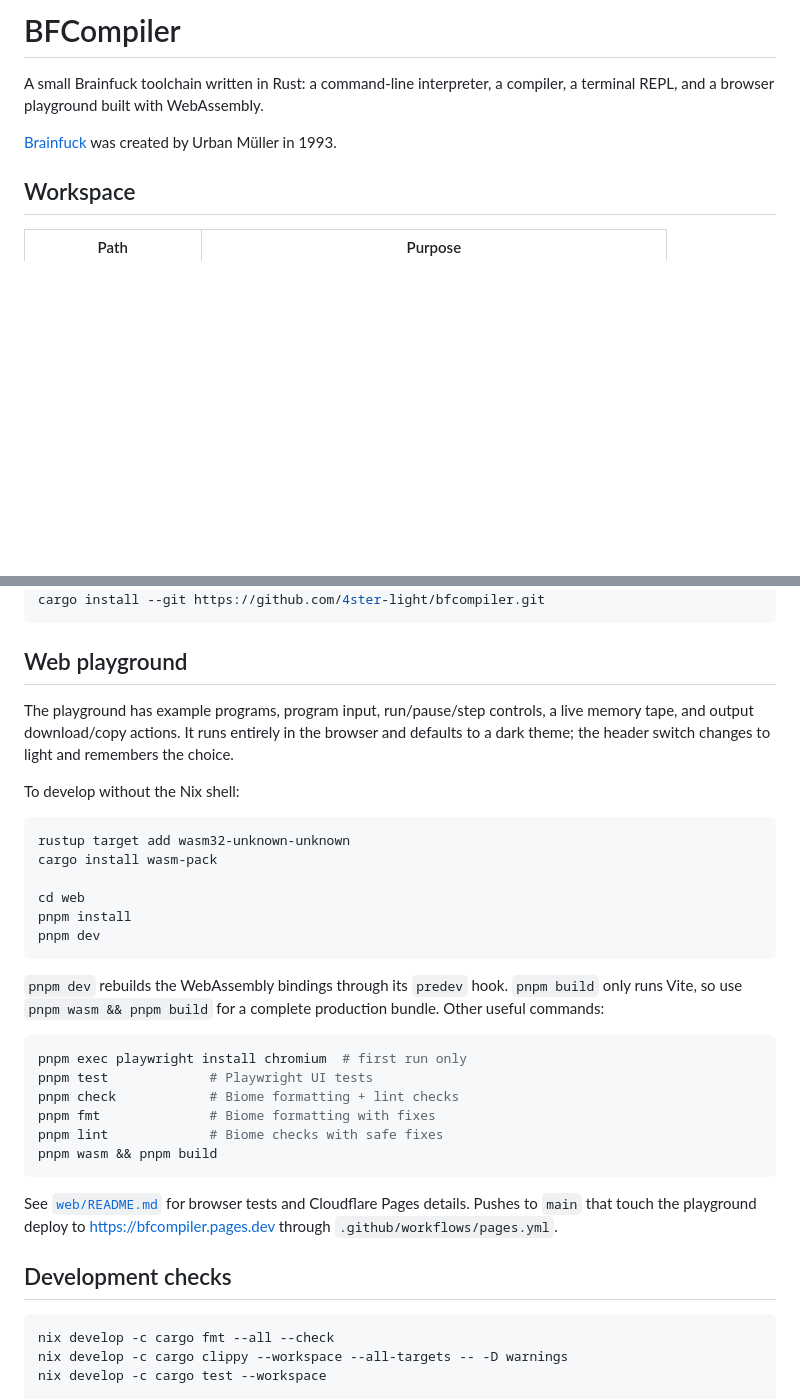
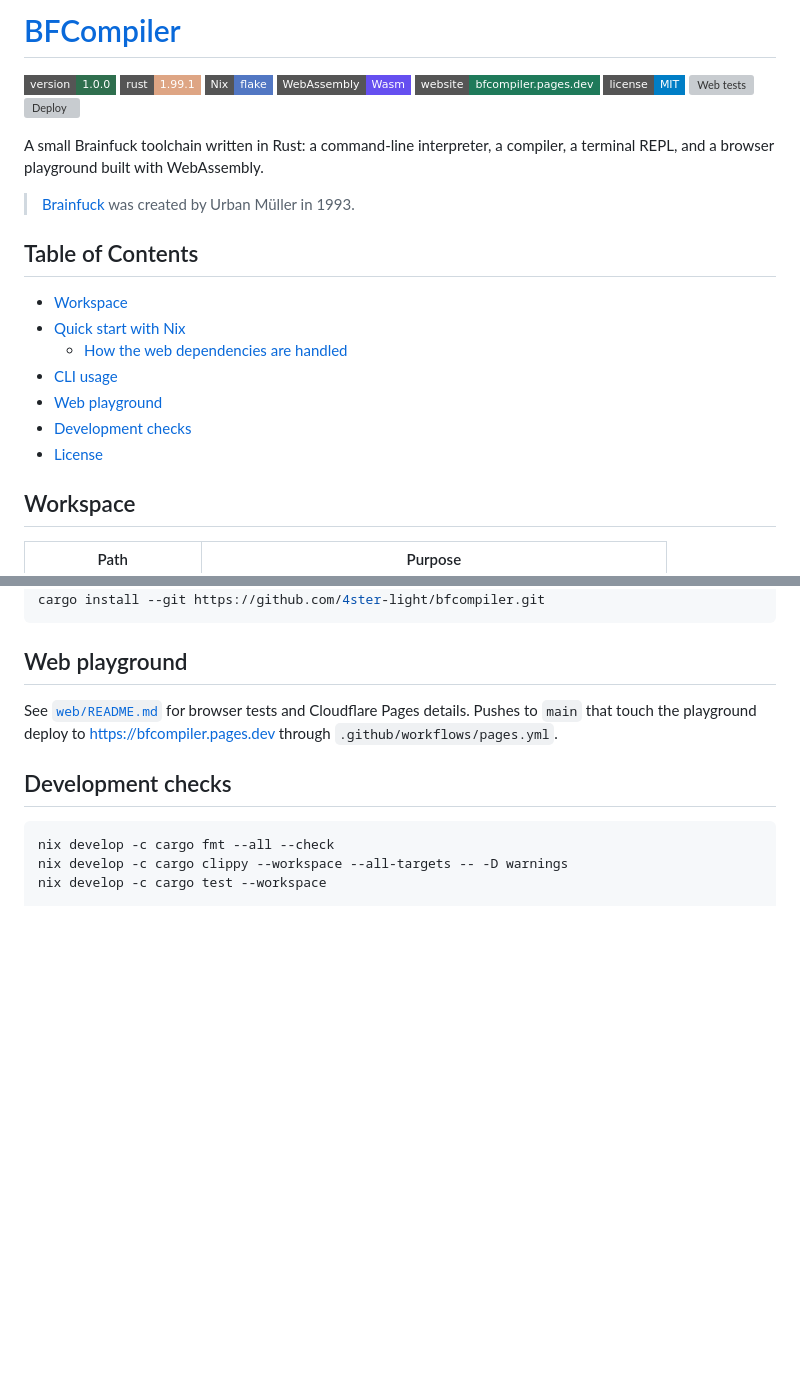
Before and after one commit to 4ster-light/bfcompiler, a Markdown page: README.md, 2 parts joined by grey strips. Drawn GitHub-style; badges without logos; blank space fills up the shorter version; grey boxes are pictures that could not be loaded.

Commit message:
docs: add badges and table of contents
Link the project title to the live playground and add version, Rust, Nix flake, WebAssembly, website, license, and CI badges.

````diff
--- a/README.md
+++ b/README.md
@@ -1,8 +1,27 @@
-# BFCompiler
+# [BFCompiler](https://bfcompiler.pages.dev)
+
+[![Version](https://img.shields.io/badge/version-1.0.0-2f6f4e?style=flat-square)](Cargo.toml)
+[![Rust](https://img.shields.io/badge/rust-1.99.1-dea584?logo=rust&logoColor=white&style=flat-square)](https://www.rust-lang.org)
+[![Nix flake](https://img.shields.io/badge/Nix-flake-5277C3?logo=nixos&logoColor=white&style=flat-square)](flake.nix)
+[![WebAssembly](https://img.shields.io/badge/WebAssembly-Wasm-654FF0?logo=webassembly&logoColor=white&style=flat-square)](crates/web)
+[![Website](https://img.shields.io/badge/website-bfcompiler.pages.dev-1f7a5a?logo=cloudflare&logoColor=white&style=flat-square)](https://bfcompiler.pages.dev)
+[![License](https://img.shields.io/badge/license-MIT-blue?style=flat-square)](LICENSE)
+[![Web tests](https://github.com/4ster-light/bfcompiler/actions/workflows/test.yml/badge.svg)](https://github.com/4ster-light/bfcompiler/actions/workflows/test.yml)
+[![Deploy](https://github.com/4ster-light/bfcompiler/actions/workflows/pages.yml/badge.svg)](https://github.com/4ster-light/bfcompiler/actions/workflows/pages.yml)
 
 A small Brainfuck toolchain written in Rust: a command-line interpreter, a compiler, a terminal REPL, and a browser playground built with WebAssembly.
 
-[Brainfuck](https://esolangs.org/wiki/Brainfuck) was created by Urban Müller in 1993.
+> [Brainfuck](https://esolangs.org/wiki/Brainfuck) was created by Urban Müller in 1993.
+
+## Table of Contents
+
+- [Workspace](#workspace)
+- [Quick start with Nix](#quick-start-with-nix)
+  - [How the web dependencies are handled](#how-the-web-dependencies-are-handled)
+- [CLI usage](#cli-usage)
+- [Web playground](#web-playground)
+- [Development checks](#development-checks)
+- [License](#license)
 
 ## Workspace
 
@@ -103,30 +122,6 @@ cargo install --git https://github.com/4ster-light/bfcompiler.git
 
 ## Web playground
 
-The playground has example programs, program input, run/pause/step controls, a live memory tape, and output download/copy actions. It runs entirely in the browser and defaults to a dark theme; the header switch changes to light and remembers the choice.
-
-To develop without the Nix shell:
-
-```bash
-rustup target add wasm32-unknown-unknown
-cargo install wasm-pack
-
-cd web
-pnpm install
-pnpm dev
-```
-
-`pnpm dev` rebuilds the WebAssembly bindings through its `predev` hook. `pnpm build` only runs Vite, so use `pnpm wasm && pnpm build` for a complete production bundle. Other useful commands:
-
-```bash
-pnpm exec playwright install chromium  # first run only
-pnpm test             # Playwright UI tests
-pnpm check            # Biome formatting + lint checks
-pnpm fmt              # Biome formatting with fixes
-pnpm lint             # Biome checks with safe fixes
-pnpm wasm && pnpm build
-```
-
 See [`web/README.md`](web/README.md) for browser tests and Cloudflare Pages details. Pushes to `main` that touch the playground deploy to <https://bfcompiler.pages.dev> through `.github/workflows/pages.yml`.
 
 ## Development checks
````
Also changed, not shown: other parts of README.md (+5 -5 lines).
